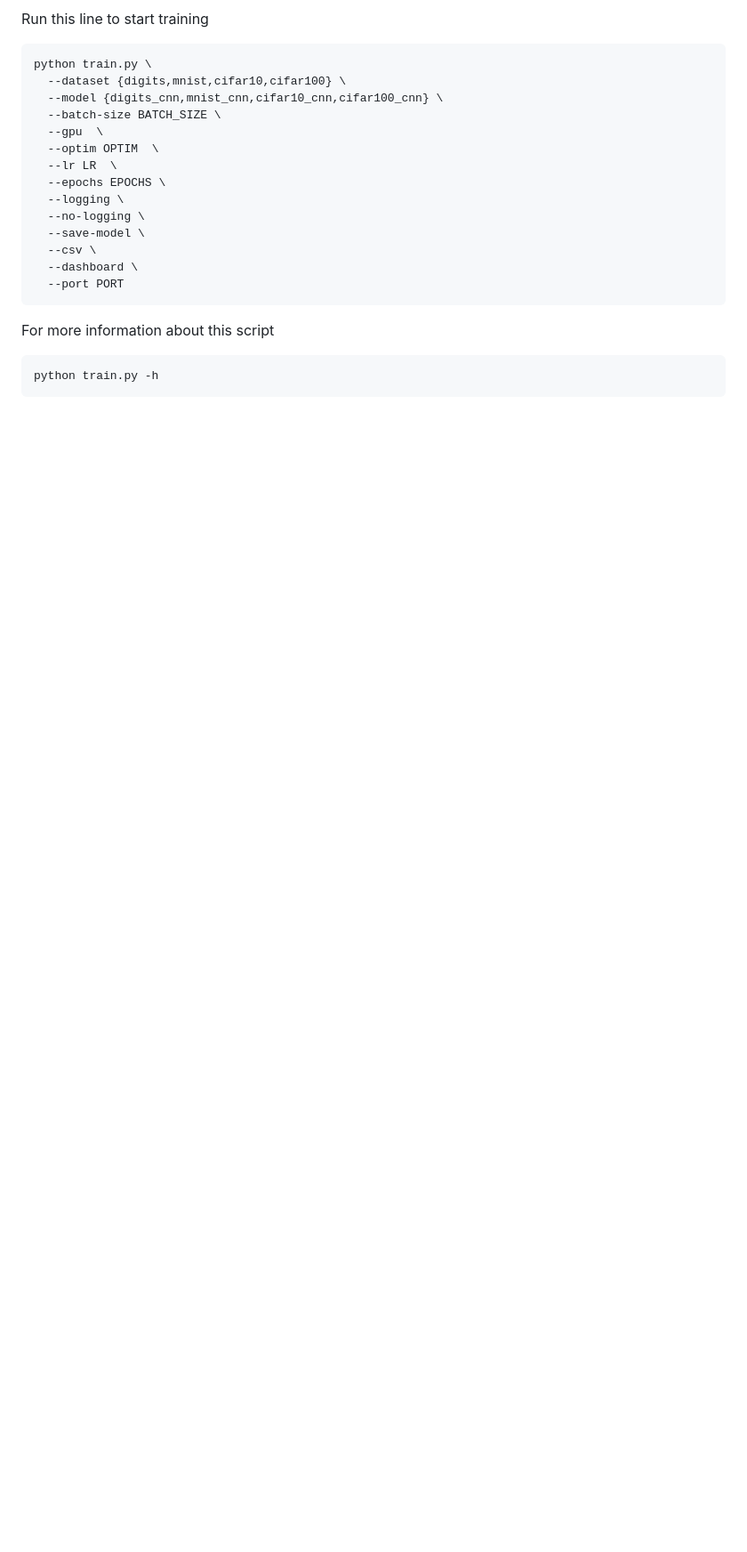
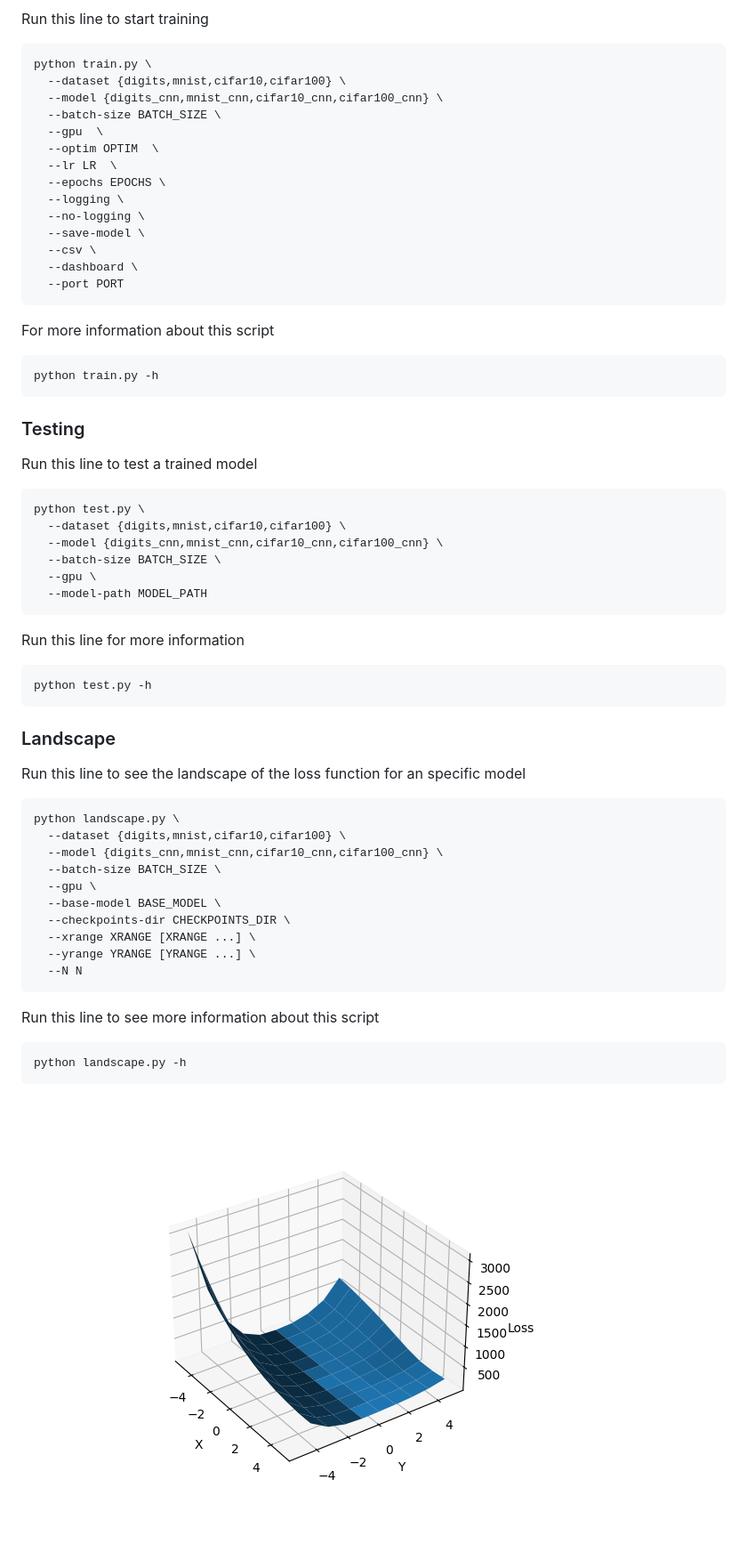
Before and after one commit to elvin-mark/pytorch_trainer, a Markdown page: README.md, the part around the change printed below. Shown: that part at 89% size. Drawn GitHub-style; pictures changed too: samples/loss_landscape.png (added); blank space fills up the shorter version.

````diff
--- a/README.md
+++ b/README.md
@@ -29,3 +31,41 @@ For more information about this script
 ```
 python train.py -h
 ```
+
+### Testing
+Run this line to test a trained model
+```
+python test.py \
+  --dataset {digits,mnist,cifar10,cifar100} \
+  --model {digits_cnn,mnist_cnn,cifar10_cnn,cifar100_cnn} \
+  --batch-size BATCH_SIZE \
+  --gpu \
+  --model-path MODEL_PATH
+```
+
+Run this line for more information
+```
+python test.py -h
+```
+
+### Landscape
+Run this line to see the landscape of the loss function for an specific model
+```
+python landscape.py \
+  --dataset {digits,mnist,cifar10,cifar100} \
+  --model {digits_cnn,mnist_cnn,cifar10_cnn,cifar100_cnn} \
+  --batch-size BATCH_SIZE \
+  --gpu \
+  --base-model BASE_MODEL \
+  --checkpoints-dir CHECKPOINTS_DIR \
+  --xrange XRANGE [XRANGE ...] \
+  --yrange YRANGE [YRANGE ...] \
+  --N N
+```
+
+Run this line to see more information about this script
+```
+python landscape.py -h
+```
+
+![loss_landscape](samples/loss_landscape.png?raw=true "Loss Landscape")
````
Also changed, not shown: other parts of README.md (+2 -0 lines), samples/dashboard.png (added), 1 other file.
